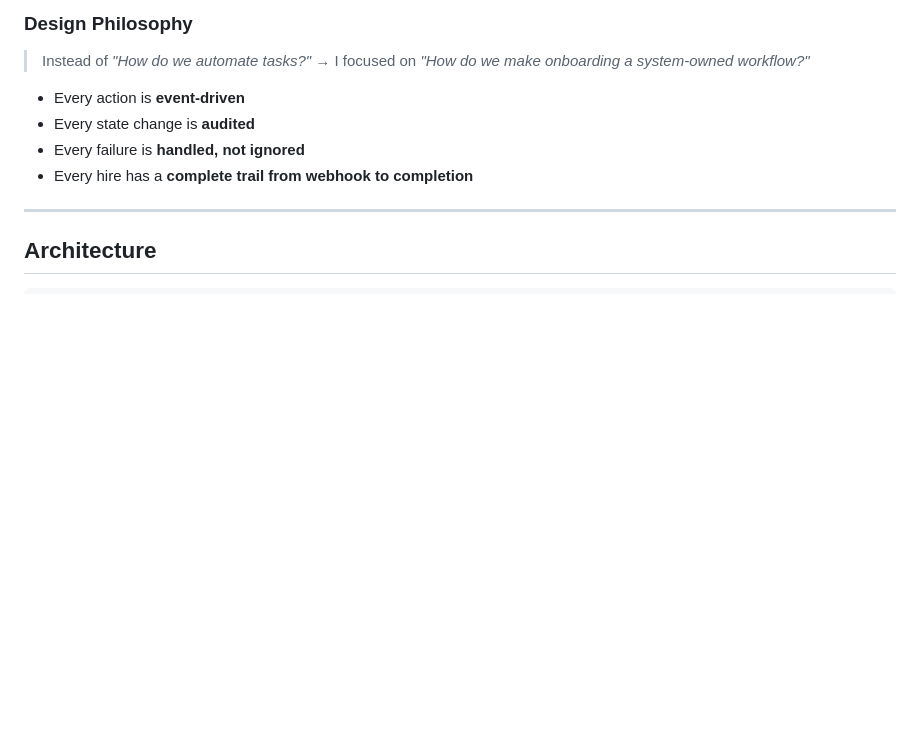
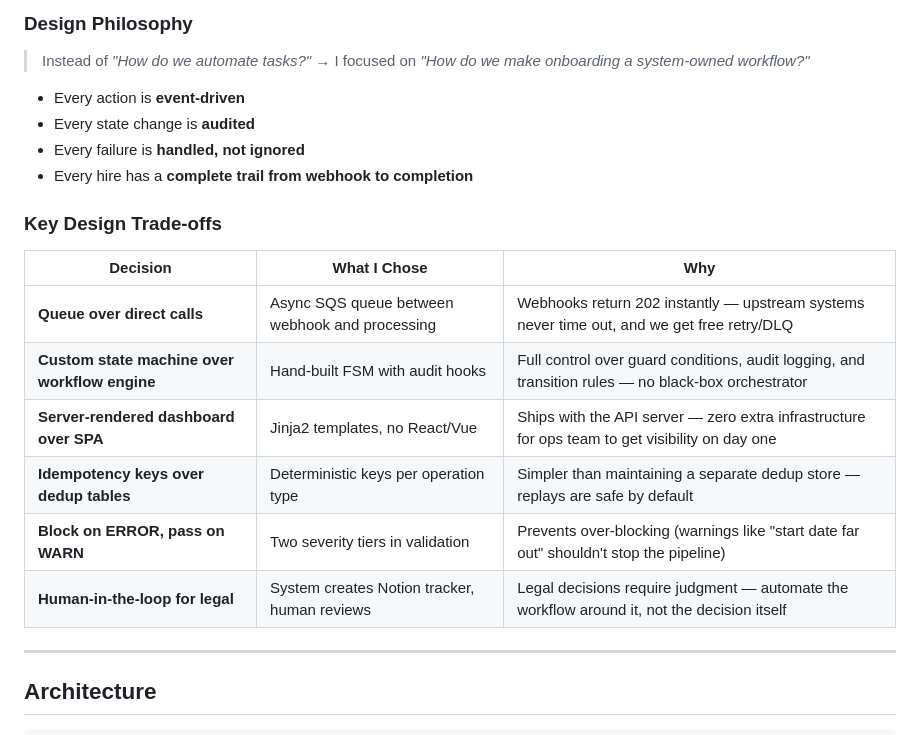
Before and after one commit to Safdar-Nizam/Remote, a Markdown page: README.md, the part around the change. Drawn GitHub-style; blank space fills up the shorter version.

Commit message:
docs: add key design trade-offs section before architecture

```diff
--- a/README.md
+++ b/README.md
@@ -69,6 +69,17 @@ I built a **central orchestrator** where every new hire becomes a tracked workfl
 - Every state change is **audited**
 - Every failure is **handled, not ignored**
 - Every hire has a **complete trail from webhook to completion**
+
+### Key Design Trade-offs
+
+| Decision | What I Chose | Why |
+|----------|-------------|-----|
+| **Queue over direct calls** | Async SQS queue between webhook and processing | Webhooks return 202 instantly — upstream systems never time out, and we get free retry/DLQ |
+| **Custom state machine over workflow engine** | Hand-built FSM with audit hooks | Full control over guard conditions, audit logging, and transition rules — no black-box orchestrator |
+| **Server-rendered dashboard over SPA** | Jinja2 templates, no React/Vue | Ships with the API server — zero extra infrastructure for ops team to get visibility on day one |
+| **Idempotency keys over dedup tables** | Deterministic keys per operation type | Simpler than maintaining a separate dedup store — replays are safe by default |
+| **Block on ERROR, pass on WARN** | Two severity tiers in validation | Prevents over-blocking (warnings like "start date far out" shouldn't stop the pipeline) |
+| **Human-in-the-loop for legal** | System creates Notion tracker, human reviews | Legal decisions require judgment — automate the workflow around it, not the decision itself |
 
 ---
 
```
